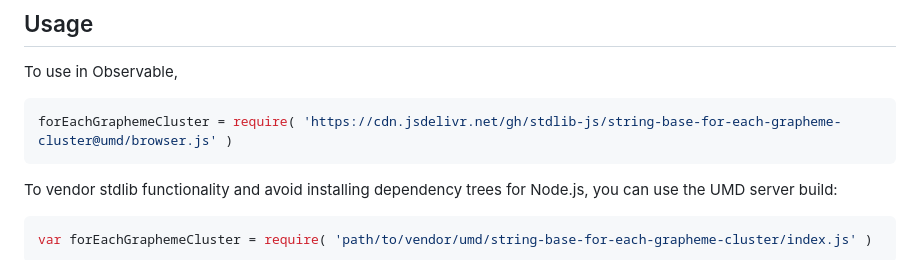
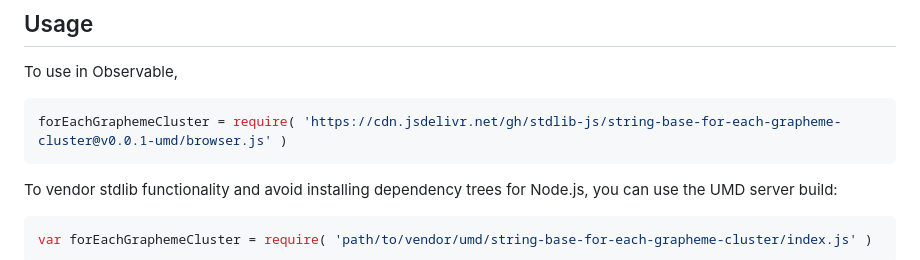
Before and after one commit to stdlib-js/string-base-for-each-grapheme-cluster, a Markdown page: README.md, the part around the change printed below. GitHub-like rendering.

Commit message:
Update README.md for UMD bundle v0.0.1

````diff
--- a/README.md
+++ b/README.md
@@ -43,7 +43,7 @@ limitations under the License.
 To use in Observable,
 
 ```javascript
-forEachGraphemeCluster = require( 'https://cdn.jsdelivr.net/gh/stdlib-js/string-base-for-each-grapheme-cluster@umd/browser.js' )
+forEachGraphemeCluster = require( 'https://cdn.jsdelivr.net/gh/stdlib-js/string-base-for-each-grapheme-cluster@v0.0.1-umd/browser.js' )
 ```
 
 To vendor stdlib functionality and avoid installing dependency trees for Node.js, you can use the UMD server build:
````
Also changed, not shown: other parts of README.md (+2 -2 lines).
